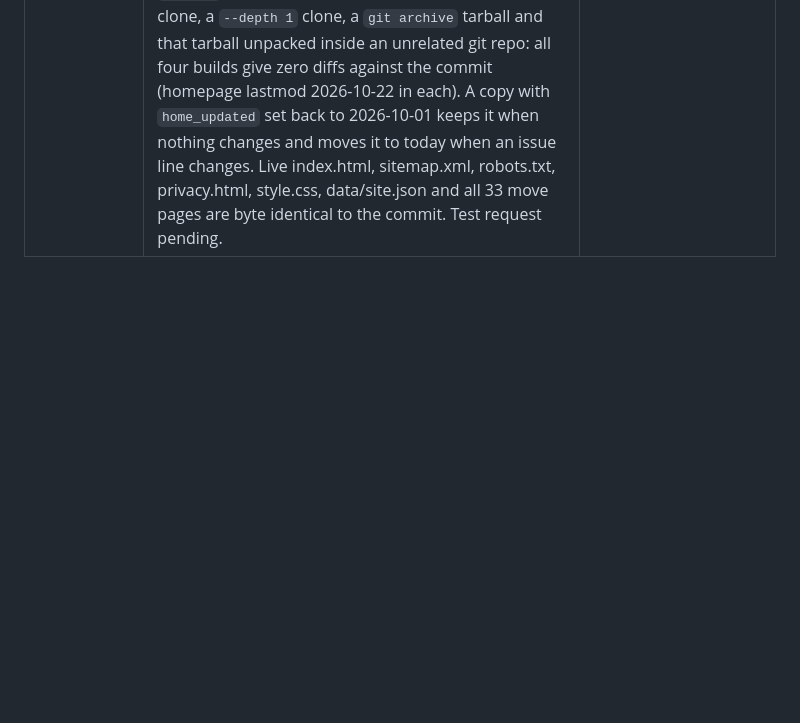
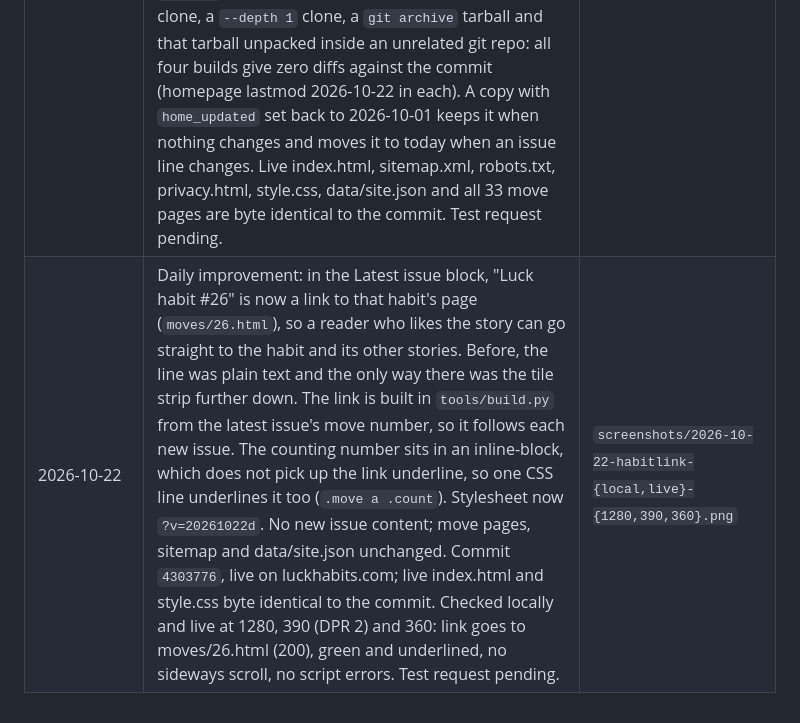
Before and after one commit to auberga-oak/luck-ledger-site, a Markdown page: site-improvements.md, the part around the change. Drawn GitHub-style; blank space fills up the shorter version.

Commit message:
Log 22 Oct habit link

```diff
--- a/site-improvements.md
+++ b/site-improvements.md
@@ -19,3 +19,4 @@
 | 2026-10-22 | CTA cut: removed the signup nudge under Watch the stories ("Want a new true story every Sunday? Get it by email, free."). It was built in `tools/build.py`, so it came out there, and its now unused `.vcta` CSS rules are gone (`#signup{scroll-margin-top:24px}` stays, the Next story link still uses it). Stylesheet now `?v=20261022b`. The hero form, the Next story line, the pack button and the footer link are unchanged. Commit `6703f91`, live on luckhabits.com; live index.html, style.css, sitemap.xml and all 33 move pages are byte identical to the commit, and a clean build reproduces it. Checked live at 360, 390 (DPR 2) and 1280: nudge gone, the other four CTAs present, no sideways scroll, no script errors. Kent passed 22 Oct. | `screenshots/2026-10-22-cta-{360,390,1280}.png`, `screenshots/2026-10-22-cta-{360,390,1280}-videos.png` |
 | 2026-10-22 | Two follow ups to the SEO work. (1) The homepage H1 "One true luck story a week." now uses the palette's note colour `#6f6559`, 5.34:1 on the page background `#fbf7ef` (was `#8a7d6d`, 3.75:1); size, weight and spacing unchanged, other kickers unchanged. Stylesheet now `?v=20261022c`. (2) The homepage lastmod in sitemap.xml is now the latest of the issue dates, the story dates and the day the homepage last changed: today (Stockholm) if the build changes index.html compared with the last commit, or if build.py has uncommitted edits, otherwise the date of the last commit touching index.html or tools/build.py. With no git history it falls back to the data dates. It now reads 2026-10-22 (was 2026-10-18). Commit `9220fd8`, live on luckhabits.com; live index.html, style.css, sitemap.xml, privacy.html, robots.txt and all 33 move pages are byte identical to a fresh clone rebuilt with build.py. Checked live at 360, 390 (DPR 2) and 1280: H1 colour computed as rgb(111, 101, 89), no sideways scroll, no script errors. Test request pending. | `screenshots/2026-10-22-h1-{360,390,1280}.png`, `screenshots/2026-10-22-h1-{360,390,1280}-hero.png` |
 | 2026-10-22 | Fix after Kent failed `9220fd8`: a build from `git archive` (no .git) fell back to the data dates and wrote the homepage lastmod as 2026-10-18. The build no longer uses git at all. The day the homepage last changed now lives in a committed file, `data/site.json` (`home_updated`, now 2026-10-22). `tools/build.py` sets the homepage lastmod to the latest of that date, the issue dates and the story dates, and moves `home_updated` to today (Stockholm) only when the index.html it renders differs from the one on disk; otherwise it leaves both files untouched. Commit `c789617`, live on luckhabits.com. Tested from a fresh clone, a `--depth 1` clone, a `git archive` tarball and that tarball unpacked inside an unrelated git repo: all four builds give zero diffs against the commit (homepage lastmod 2026-10-22 in each). A copy with `home_updated` set back to 2026-10-01 keeps it when nothing changes and moves it to today when an issue line changes. Live index.html, sitemap.xml, robots.txt, privacy.html, style.css, data/site.json and all 33 move pages are byte identical to the commit. Test request pending. | - |
+| 2026-10-22 | Daily improvement: in the Latest issue block, "Luck habit #26" is now a link to that habit's page (`moves/26.html`), so a reader who likes the story can go straight to the habit and its other stories. Before, the line was plain text and the only way there was the tile strip further down. The link is built in `tools/build.py` from the latest issue's move number, so it follows each new issue. The counting number sits in an inline-block, which does not pick up the link underline, so one CSS line underlines it too (`.move a .count`). Stylesheet now `?v=20261022d`. No new issue content; move pages, sitemap and data/site.json unchanged. Commit `4303776`, live on luckhabits.com; live index.html and style.css byte identical to the commit. Checked locally and live at 1280, 390 (DPR 2) and 360: link goes to moves/26.html (200), green and underlined, no sideways scroll, no script errors. Test request pending. | `screenshots/2026-10-22-habitlink-{local,live}-{1280,390,360}.png` |
```
